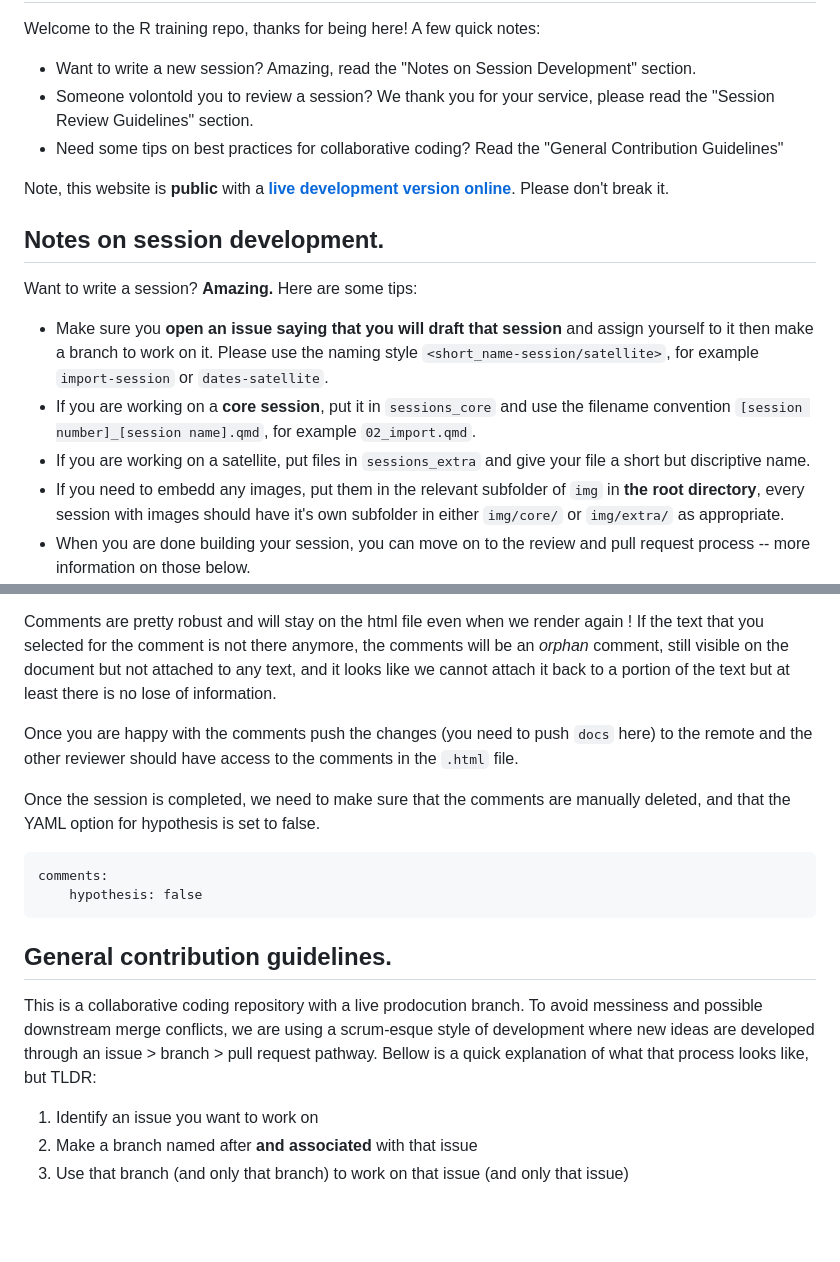
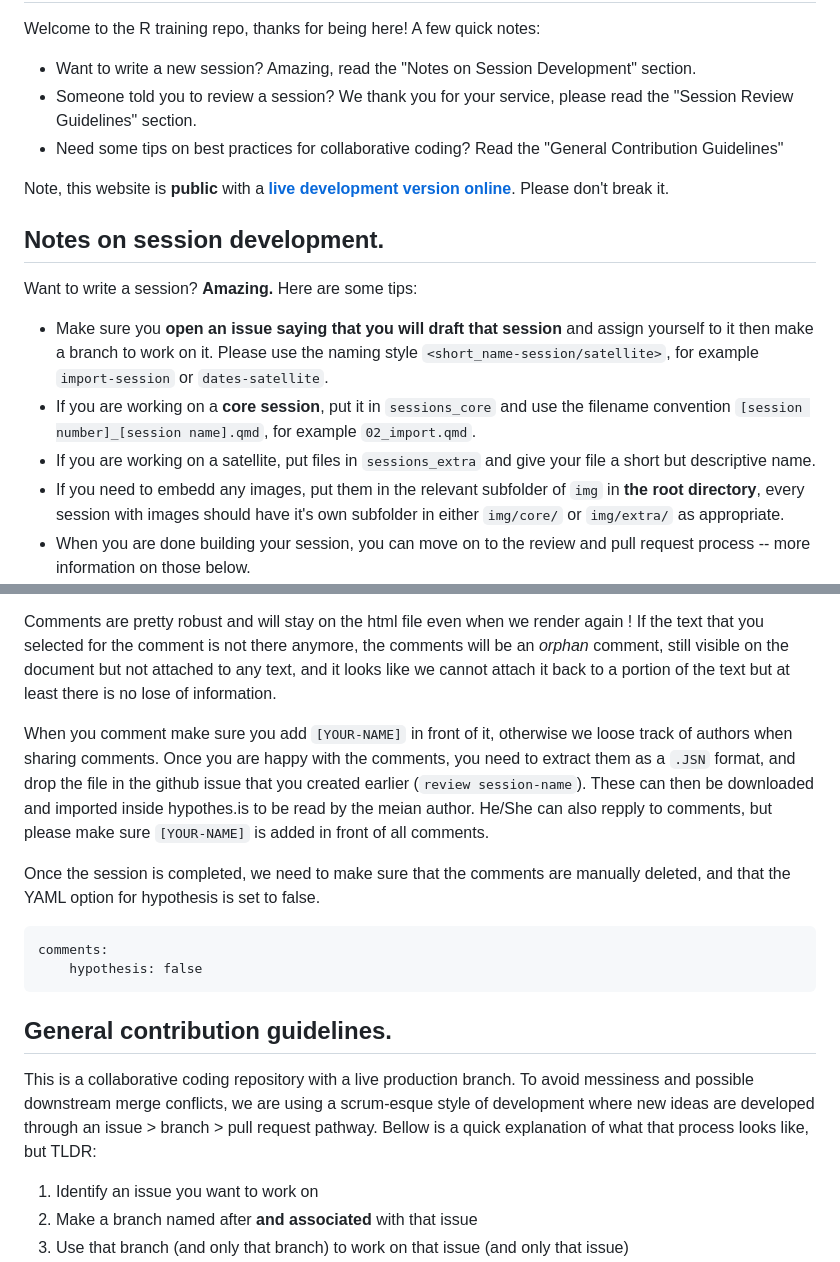
Before and after one commit to epicentre-msf/repicentre, a Markdown page: README.md, 2 parts joined by grey strips. GitHub-like rendering; blank space fills up the shorter version.

Commit message:
adding more details on comments process

```diff
--- a/README.md
+++ b/README.md
@@ -2,7 +2,7 @@
 ----------------------------------------------------------------------------------------------------
 Welcome to the R training repo, thanks for being here! A few quick notes:
 - Want to write a new session? Amazing, read the "Notes on Session Development" section.
-- Someone volontold you to review a session? We thank you for your service, please read the "Session Review Guidelines" section.
+- Someone told you to review a session? We thank you for your service, please read the "Session Review Guidelines" section.
 - Need some tips on best practices for collaborative coding? Read the "General Contribution Guidelines"
 
 Note, this website is **public** with a **[live development version online](https://epicentre-msf.github.io/repicentre/)**. Please don't break it.
@@ -13,7 +13,7 @@ Notes on session development.
 Want to write a session? **Amazing.** Here are some tips:
 - Make sure you **open an issue saying that you will draft that session** and assign yourself to it then make a branch to work on it. Please use the naming style `<short_name-session/satellite>`, for example `import-session` or `dates-satellite`.
 - If you are working on a **core session**, put it in `sessions_core` and use the filename convention `[session number]_[session name].qmd`, for example `02_import.qmd`.
-- If you are working on a satellite, put files in `sessions_extra` and give your file a short but discriptive name.
+- If you are working on a satellite, put files in `sessions_extra` and give your file a short but descriptive name.
 - If you need to embedd any images, put them in the relevant subfolder of `img` in **the root directory**, every session with images should have it's own subfolder in either `img/core/` or `img/extra/` as appropriate.
 - When you are done building your session, you can move on to the review and pull request process -- more information on those below.
 
@@ -45,7 +45,7 @@ With hypothes.is we can
 
 Comments are pretty robust and will stay on the html file even when we render again ! If the text that you selected for the comment is not there anymore, the comments will be an *orphan* comment, still visible on the document but not attached to any text, and it looks like we cannot attach it back to a portion of the text but at least there is no lose of information.
 
-Once you are happy with the comments push the changes (you need to push `docs` here) to the remote and the other reviewer should have access to the comments in the `.html` file.
+When you comment make sure you add `[YOUR-NAME]` in front of it, otherwise we loose track of authors when sharing comments. Once you are happy with the comments, you need to extract them as a `.JSN` format, and drop the file in the github issue that you created earlier (`review session-name`). These can then be downloaded and imported inside hypothes.is to be read by the meian author. He/She can also repply to comments, but please make sure `[YOUR-NAME]` is added in front of all comments.
 
 Once the session is completed, we need to make sure that the comments are manually deleted, and that the YAML option for hypothesis is set to false.
 
@@ -56,7 +56,7 @@ comments:
 
 General contribution guidelines.
 ----------------------------------------------------------------------------------------------------
-This is a collaborative coding repository with a live prodocution branch. To avoid messiness and possible downstream merge conflicts, we are using a scrum-esque style of development where new ideas are developed through an issue > branch > pull request pathway. Bellow is a quick explanation of what that process looks like, but TLDR:
+This is a collaborative coding repository with a live production branch. To avoid messiness and possible downstream merge conflicts, we are using a scrum-esque style of development where new ideas are developed through an issue > branch > pull request pathway. Bellow is a quick explanation of what that process looks like, but TLDR:
 1. Identify an issue you want to work on
 2. Make a branch named after **and associated** with that issue
 3. Use that branch (and only that branch) to work on that issue (and only that issue)
```
